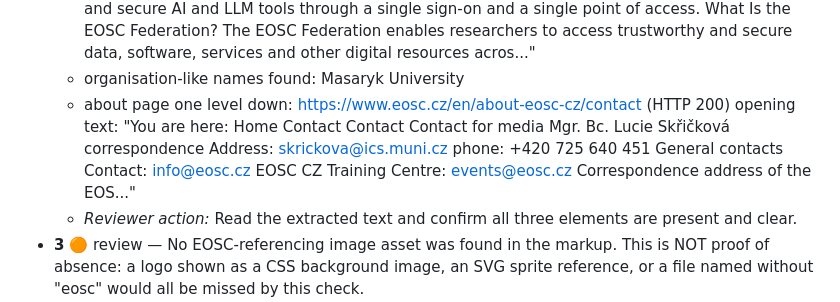
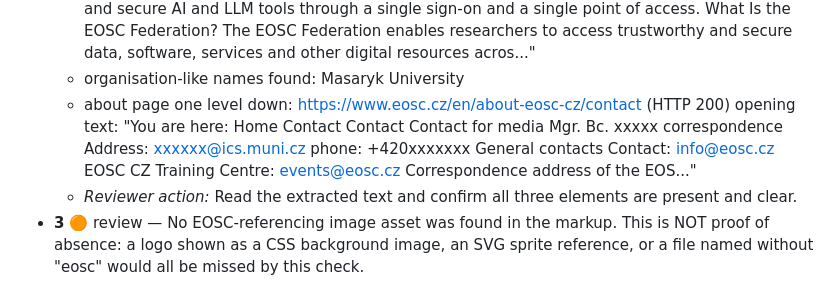
Before and after one commit to marioreale/eosc-basic-compliance, a Markdown page: results/results.md, the part around the change. GitHub-like rendering.

Commit message:
Update results.md
removed personal contact information

```diff
--- a/results/results.md
+++ b/results/results.md
@@ -199,7 +199,7 @@ Be in English (Any other pages and information are not required to be strictly i
   - meta description: "Through the Czech EOSC Node, European researchers can access computing resources, data, repositories, and secure AI and LLM tools through a single sign-on and a single point of access."
   - opening main text: "You are here: Home EOSC Node Czechia EOSC Node Czechia Through the Czech EOSC Node, European researchers can access computing resources, data, repositories, and secure AI and LLM tools through a single sign-on and a single point of access. What Is the EOSC Federation? The EOSC Federation enables researchers to access trustworthy and secure data, software, services and other digital resources acros..."
   - organisation-like names found: Masaryk University
-  - about page one level down: https://www.eosc.cz/en/about-eosc-cz/contact (HTTP 200) opening text: "You are here: Home Contact Contact Contact for media Mgr. Bc. Lucie Skřičková correspondence Address: skrickova@ics.muni.cz phone: +420 725 640 451 General contacts Contact: info@eosc.cz EOSC CZ Training Centre: events@eosc.cz Correspondence address of the EOS..."
+  - about page one level down: https://www.eosc.cz/en/about-eosc-cz/contact (HTTP 200) opening text: "You are here: Home Contact Contact Contact for media Mgr. Bc. xxxxx correspondence Address: xxxxxx@ics.muni.cz phone: +420xxxxxxx General contacts Contact: info@eosc.cz EOSC CZ Training Centre: events@eosc.cz Correspondence address of the EOS..."
   - *Reviewer action:* Read the extracted text and confirm all three elements are present and clear.
 - **3** 🟠 review — No EOSC-referencing image asset was found in the markup. This is NOT proof of absence: a logo shown as a CSS background image, an SVG sprite reference, or a file named without "eosc" would all be missed by this check.
   - 4 image/SVG element(s) examined, none referencing EOSC
```
